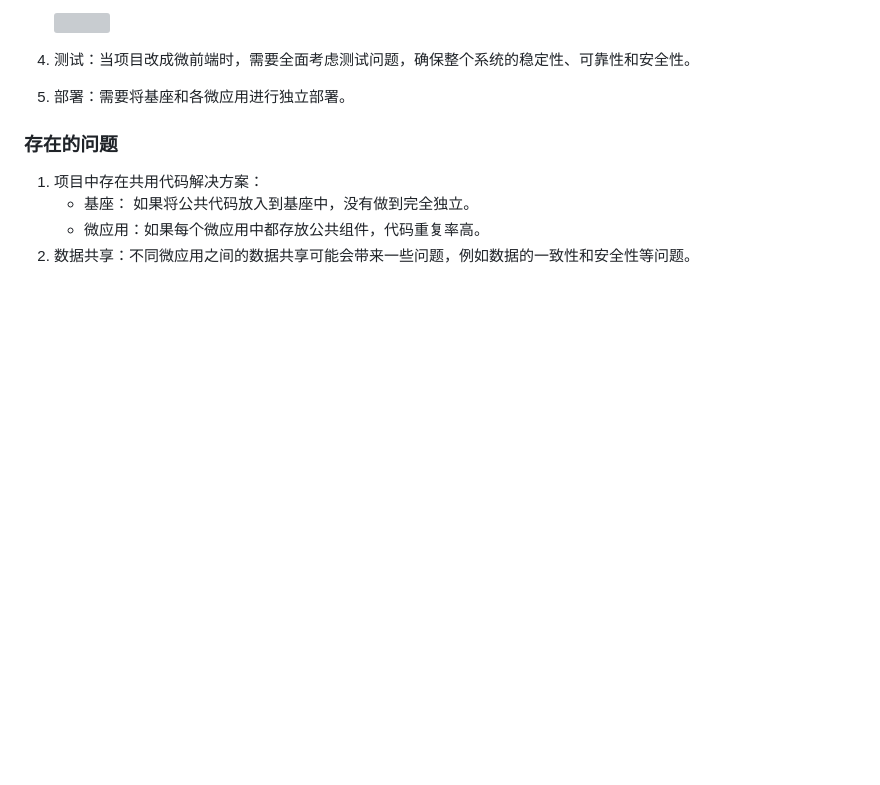
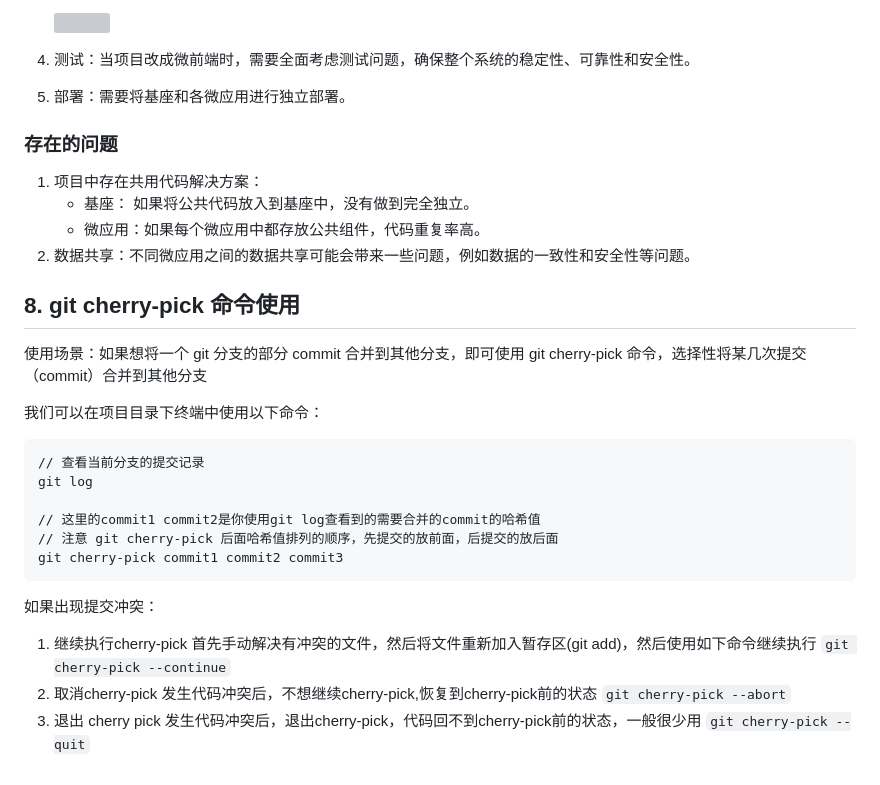
Before and after one commit to GYBSL/code_docs, a Markdown page: docs/summary/workSummary.md, the part around the change. Drawn GitHub-style; blank space fills up the shorter version; grey boxes are pictures that could not be loaded.

Commit message:
feat: git合并部分commit命令

````diff
--- a/docs/summary/workSummary.md
+++ b/docs/summary/workSummary.md
@@ -201,3 +201,26 @@ Notion AI：微前端是一种前端架构风格，旨在帮助团队构建基
    - 基座： 如果将公共代码放入到基座中，没有做到完全独立。
    - 微应用：如果每个微应用中都存放公共组件，代码重复率高。
 2. 数据共享：不同微应用之间的数据共享可能会带来一些问题，例如数据的一致性和安全性等问题。
+
+
+
+## 8. git cherry-pick 命令使用
+
+使用场景：如果想将一个 git 分支的部分 commit 合并到其他分支，即可使用 git cherry-pick 命令，选择性将某几次提交（commit）合并到其他分支
+
+我们可以在项目目录下终端中使用以下命令：
+
+```Plain
+// 查看当前分支的提交记录
+git log
+
+// 这里的commit1 commit2是你使用git log查看到的需要合并的commit的哈希值
+// 注意 git cherry-pick 后面哈希值排列的顺序，先提交的放前面，后提交的放后面
+git cherry-pick commit1 commit2 commit3
+```
+
+如果出现提交冲突：
+
+1. 继续执行cherry-pick 首先手动解决有冲突的文件，然后将文件重新加入暂存区(git add)，然后使用如下命令继续执行 `git cherry-pick --continue`
+2. 取消cherry-pick 发生代码冲突后，不想继续cherry-pick,恢复到cherry-pick前的状态 `git cherry-pick --abort`
+3. 退出 cherry pick 发生代码冲突后，退出cherry-pick，代码回不到cherry-pick前的状态，一般很少用 `git cherry-pick --quit`
````
